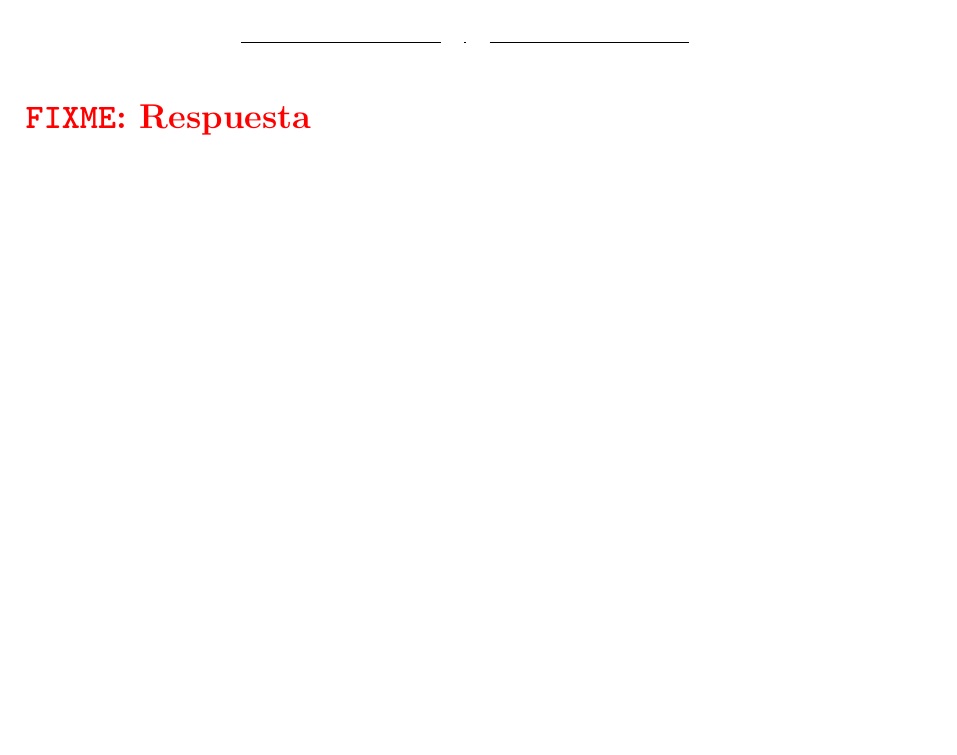
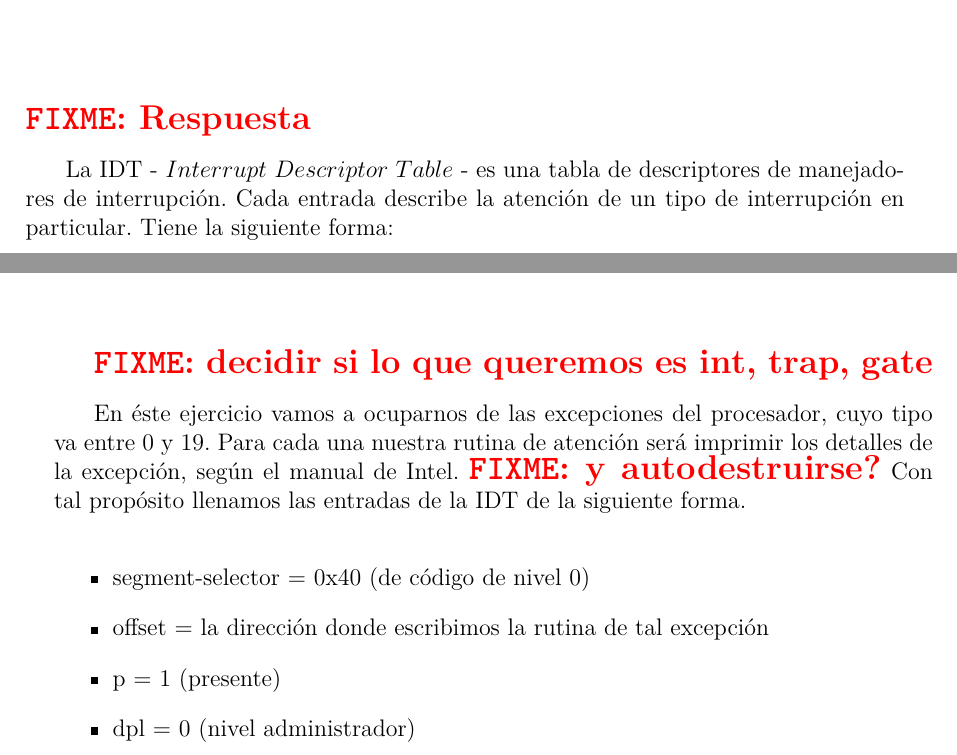
Before and after one commit to lbarrios/orga2, a LaTeX document (tp3/informe/informe.tex, which reads tp3/informe/ej2.tex): part of page 8 of 17 before the commit and two parts of pages 8 and 9 of 19 after it, the two joined at a grey line, cut so that both start at the same text, the shorter picture padded with empty space. Compiled offline with pdfLaTeX.

Commit message:
los ejercicios 1 y 2 bastante hechos, hay muchas cosas inconclusas igual

```diff
--- a/tp3/informe/ej2.tex
+++ b/tp3/informe/ej2.tex
@@ -9,3 +9,24 @@ problema y desalojando a la tarea que lo produjo.
 \hruler
 \fixme{Respuesta}
 
+La IDT - $Interrupt$ $Descriptor$ $Table$ - es una tabla de descriptores de manejadores de interrupción. Cada entrada describe la atención de
+un tipo de interrupción en particular. Tiene la siguiente forma:
+
+\begin{figure}[H]
+\begin{center}
+\includegraphics[]{imagenes/idt_entry.png}
+\end{center}
+\end{figure}
+
+\fixme{decidir si lo que queremos es int, trap, gate}
+
+En éste ejercicio vamos a ocuparnos de las excepciones del procesador, cuyo tipo va entre 0 y 19.
+Para cada una nuestra rutina de atención será imprimir los detalles de la excepción, según el manual de Intel. \fixme{y autodestruirse?}
+Con tal propósito llenamos las entradas de la IDT de la siguiente forma.
+
+\begin{itemize}
+    \item segment-selector = 0x40 (de código de nivel 0)
+    \item offset = la dirección donde escribimos la rutina de tal excepción
+    \item p = 1 (presente)
+    \item dpl = 0 (nivel administrador)
+    \item d = \fixme{?}
```
Also changed, not shown: tp3/informe/ej1.tex (+18 -3 lines), tp3/informe/imagenes/idt_entry.png (added), tp3/informe/ej2.tex (8 more changed lines).
